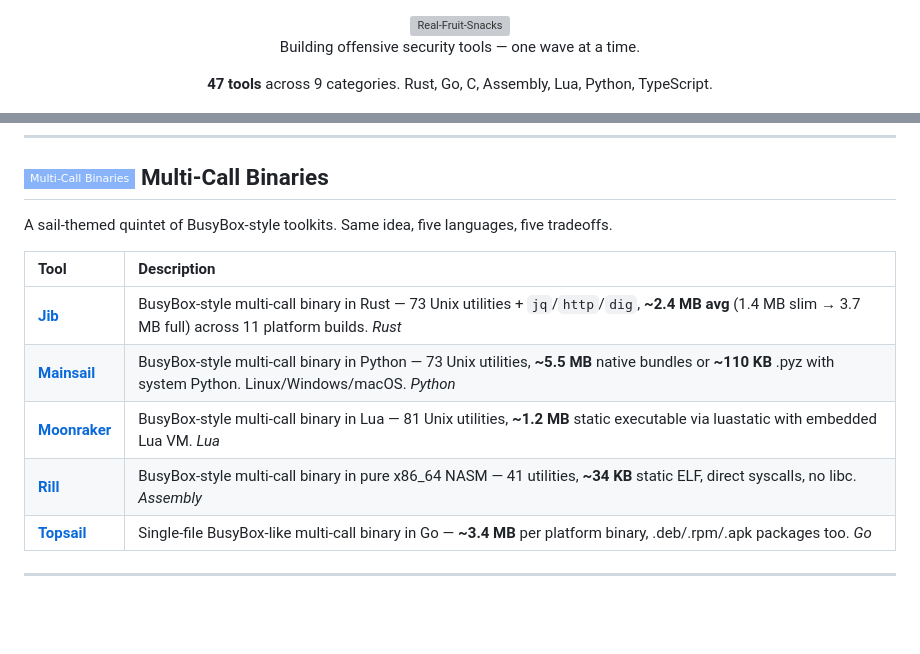
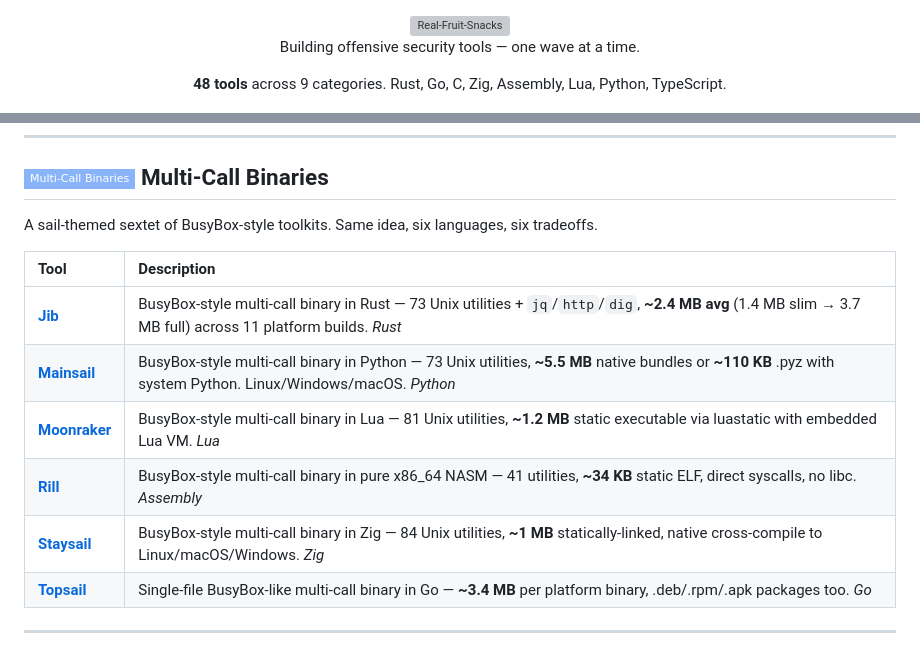
Before and after one commit to Real-Fruit-Snacks/Real-Fruit-Snacks, a Markdown page: profile/README.md, 2 parts joined by grey strips. Rendered like a GitHub page; badges without logos; blank space fills up the shorter version; grey boxes are pictures that could not be loaded.

```diff
--- a/profile/README.md
+++ b/profile/README.md
@@ -10,7 +10,7 @@
 
 Building offensive security tools — one wave at a time.
 
-**47 tools** across 9 categories. Rust, Go, C, Assembly, Lua, Python, TypeScript.
+**48 tools** across 9 categories. Rust, Go, C, Zig, Assembly, Lua, Python, TypeScript.
 
 ![Python](https://img.shields.io/badge/Python-3776AB?style=flat&logo=python&logoColor=white)
 ![Go](https://img.shields.io/badge/Go-00ADD8?style=flat&logo=go&logoColor=white)
@@ -129,7 +130,7 @@ Platform tools and automation.
 
 ## ![Toolboxes](https://img.shields.io/badge/Multi--Call%20Binaries-89b4fa?style=flat-square) Multi-Call Binaries
 
-A sail-themed quintet of BusyBox-style toolkits. Same idea, five languages, five tradeoffs.
+A sail-themed sextet of BusyBox-style toolkits. Same idea, six languages, six tradeoffs.
 
 | Tool | Description |
 |:-----|:-----------|
@@ -137,6 +138,7 @@ A sail-themed quintet of BusyBox-style toolkits. Same idea, five languages, five
 | **[Mainsail](https://github.com/Real-Fruit-Snacks/Mainsail)** | BusyBox-style multi-call binary in Python — 73 Unix utilities, **~5.5 MB** native bundles or **~110 KB** .pyz with system Python. Linux/Windows/macOS. *Python* |
 | **[Moonraker](https://github.com/Real-Fruit-Snacks/Moonraker)** | BusyBox-style multi-call binary in Lua — 81 Unix utilities, **~1.2 MB** static executable via luastatic with embedded Lua VM. *Lua* |
 | **[Rill](https://github.com/Real-Fruit-Snacks/Rill)** | BusyBox-style multi-call binary in pure x86_64 NASM — 41 utilities, **~34 KB** static ELF, direct syscalls, no libc. *Assembly* |
+| **[Staysail](https://github.com/Real-Fruit-Snacks/Staysail)** | BusyBox-style multi-call binary in Zig — 84 Unix utilities, **~1 MB** statically-linked, native cross-compile to Linux/macOS/Windows. *Zig* |
 | **[Topsail](https://github.com/Real-Fruit-Snacks/Topsail)** | Single-file BusyBox-like multi-call binary in Go — **~3.4 MB** per platform binary, .deb/.rpm/.apk packages too. *Go* |
 
 ---
```
Also changed, not shown: other parts of profile/README.md (+1 -0 lines), README.md (+4 -3 lines).
